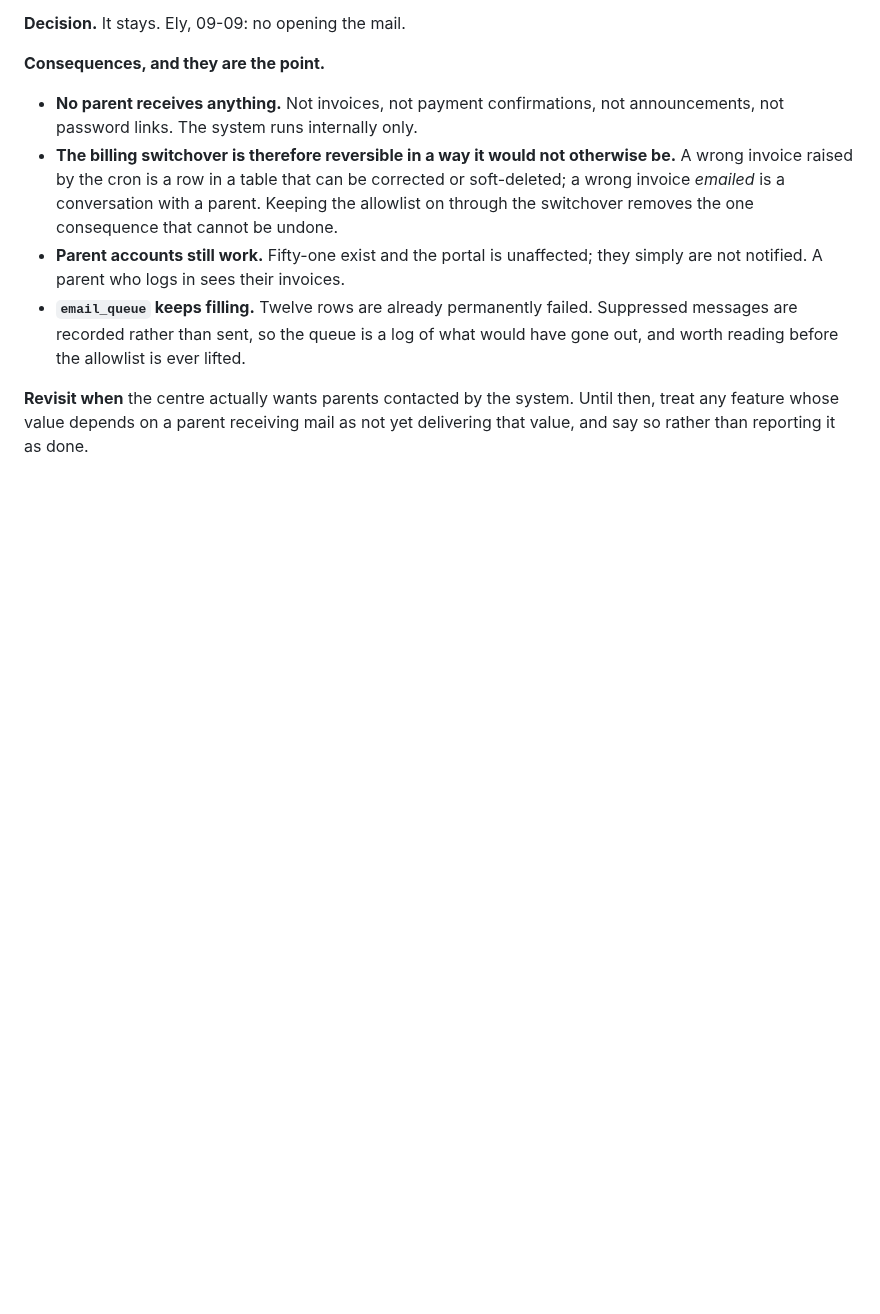
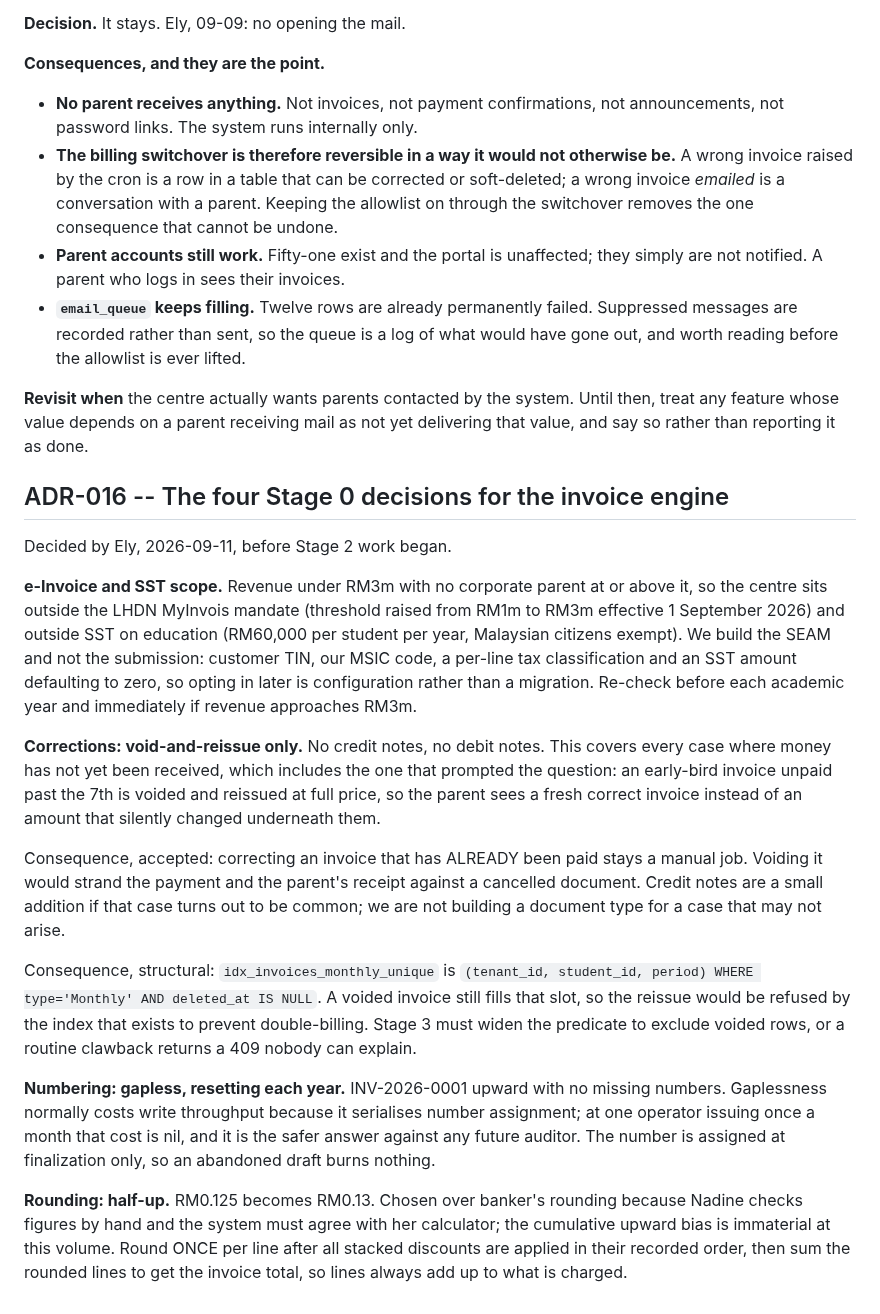
Before and after one commit to veyroxie/studyhub, a Markdown page: notes/adr.md, the part around the change. GitHub-like rendering; blank space fills up the shorter version.

Commit message:
docs(adr): record the four Stage 0 decisions for the invoice engine

```diff
--- a/notes/adr.md
+++ b/notes/adr.md
@@ -476,3 +476,46 @@ for the system opening to parents.
 **Revisit when** the centre actually wants parents contacted by the system.
 Until then, treat any feature whose value depends on a parent receiving mail as
 not yet delivering that value, and say so rather than reporting it as done.
+
+## ADR-016 -- The four Stage 0 decisions for the invoice engine
+
+Decided by Ely, 2026-09-11, before Stage 2 work began.
+
+**e-Invoice and SST scope.** Revenue under RM3m with no corporate parent at or
+above it, so the centre sits outside the LHDN MyInvois mandate (threshold raised
+from RM1m to RM3m effective 1 September 2026) and outside SST on education
+(RM60,000 per student per year, Malaysian citizens exempt). We build the SEAM
+and not the submission: customer TIN, our MSIC code, a per-line tax
+classification and an SST amount defaulting to zero, so opting in later is
+configuration rather than a migration. Re-check before each academic year and
+immediately if revenue approaches RM3m.
+
+**Corrections: void-and-reissue only.** No credit notes, no debit notes. This
+covers every case where money has not yet been received, which includes the one
+that prompted the question: an early-bird invoice unpaid past the 7th is voided
+and reissued at full price, so the parent sees a fresh correct invoice instead
+of an amount that silently changed underneath them.
+
+Consequence, accepted: correcting an invoice that has ALREADY been paid stays a
+manual job. Voiding it would strand the payment and the parent's receipt against
+a cancelled document. Credit notes are a small addition if that case turns out
+to be common; we are not building a document type for a case that may not arise.
+
+Consequence, structural: `idx_invoices_monthly_unique` is
+`(tenant_id, student_id, period) WHERE type='Monthly' AND deleted_at IS NULL`.
+A voided invoice still fills that slot, so the reissue would be refused by the
+index that exists to prevent double-billing. Stage 3 must widen the predicate to
+exclude voided rows, or a routine clawback returns a 409 nobody can explain.
+
+**Numbering: gapless, resetting each year.** INV-2026-0001 upward with no
+missing numbers. Gaplessness normally costs write throughput because it
+serialises number assignment; at one operator issuing once a month that cost is
+nil, and it is the safer answer against any future auditor. The number is
+assigned at finalization only, so an abandoned draft burns nothing.
+
+**Rounding: half-up.** RM0.125 becomes RM0.13. Chosen over banker's rounding
+because Nadine checks figures by hand and the system must agree with her
+calculator; the cumulative upward bias is immaterial at this volume. Round ONCE
+per line after all stacked discounts are applied in their recorded order, then
+sum the rounded lines to get the invoice total, so lines always add up to what
+is charged.
```
Also changed, not shown: notes/invoice-engine-plan.md (+1 -1 lines).
